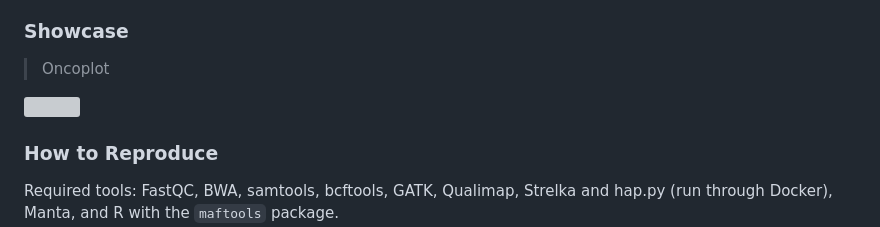
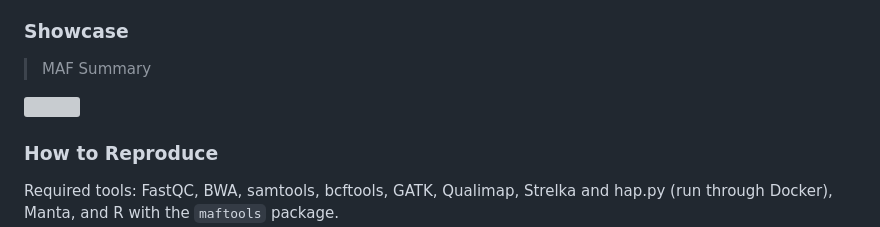
Before and after one commit to radoleon/STU-FIIT, a Markdown page: BIOINF/assignment 2/README.md, the part around one of its changes. Rendered like a GitHub page; grey boxes are pictures that could not be loaded.

Commit message:
Modify README with Oncoplot and MAF Summary
Updated the README to include an Oncoplot and MAF Summary section.

```diff
--- a/BIOINF/assignment 2/README.md
+++ b/BIOINF/assignment 2/README.md
@@ -40,5 +40,5 @@ variability rather than a tumor profile, and the results do not support the pres
 mutation in this sample.
 
 ### Showcase
-> Oncoplot
+> MAF Summary
 
```
Also changed, not shown: other parts of BIOINF/assignment 2/README.md (+1 -1 lines).
